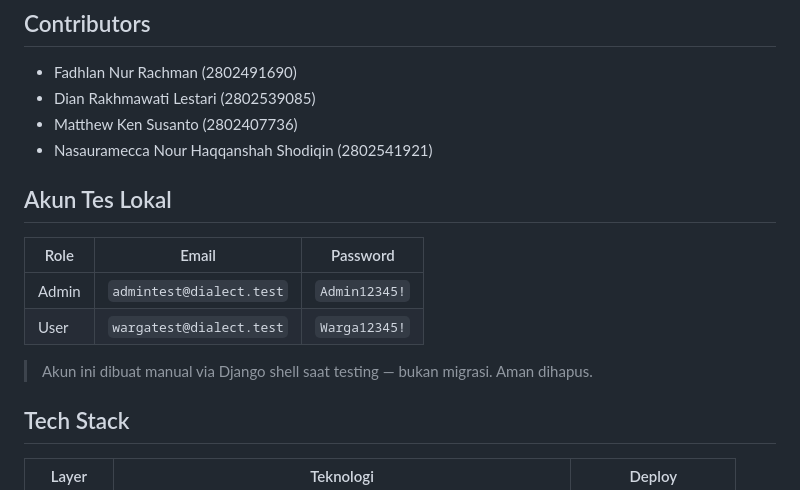
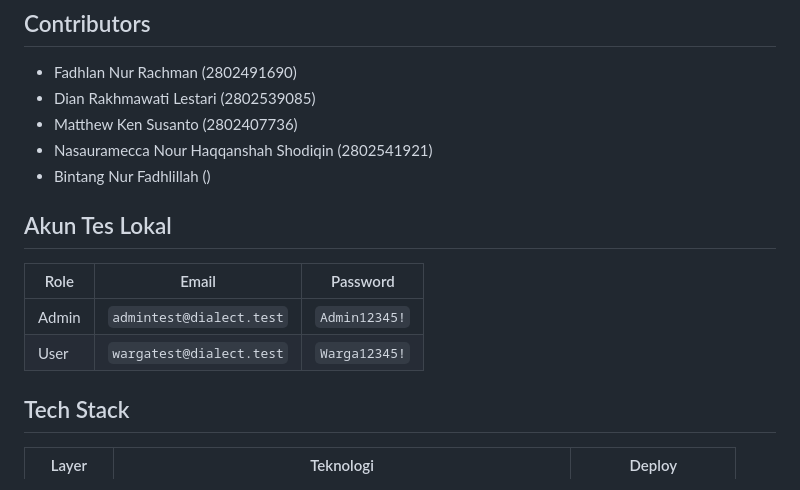
Before and after one commit to FadhRach/Sovereign-Dialect-Bridge, a Markdown page: README.md, the part around the change. Rendered like a GitHub page.

Commit message:
feat:conflic done

```diff
--- a/README.md
+++ b/README.md
@@ -8,6 +8,7 @@ Platform pengaduan publik berbasis AI untuk warga Indonesia yang mendukung **12
 - Dian Rakhmawati Lestari (2802539085)
 - Matthew Ken Susanto (2802407736)
 - Nasauramecca Nour Haqqanshah Shodiqin (2802541921)
+- Bintang Nur Fadhlillah ()
 
 ## Akun Tes Lokal
 
@@ -15,8 +16,6 @@ Platform pengaduan publik berbasis AI untuk warga Indonesia yang mendukung **12
 |-------|--------------------------|---------------|
 | Admin | `admintest@dialect.test` | `Admin12345!` |
 | User  | `wargatest@dialect.test` | `Warga12345!` |
-
-> Akun ini dibuat manual via Django shell saat testing — bukan migrasi. Aman dihapus.
 
 ## Tech Stack
 
```
